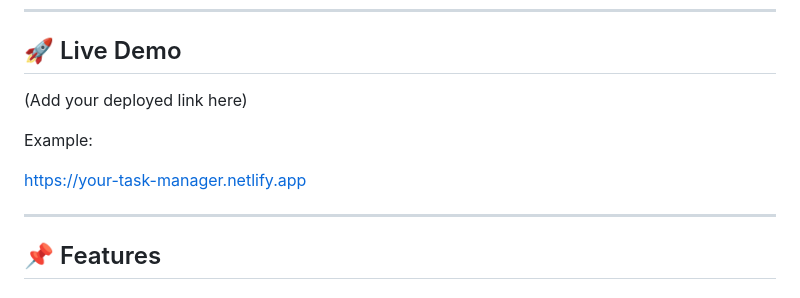
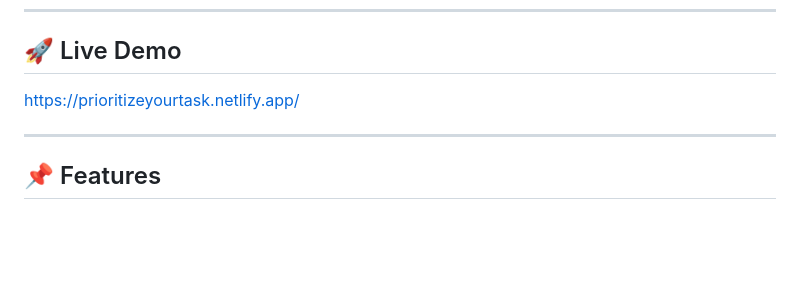
Before and after one commit to NanjundeswariM/ToDoList, a Markdown page: README.md, the part around one of its changes. Drawn GitHub-style; blank space fills up the shorter version.

```diff
--- a/README.md
+++ b/README.md
@@ -7,12 +7,7 @@ The application uses **Local Storage** to save tasks permanently in the browser,
 ---
 
 ## 🚀 Live Demo
-
-(Add your deployed link here)
-
-Example:
-
-https://your-task-manager.netlify.app
+https://prioritizeyourtask.netlify.app/
 
 ---
 
```
Also changed, not shown: other parts of README.md (+0 -50 lines).
